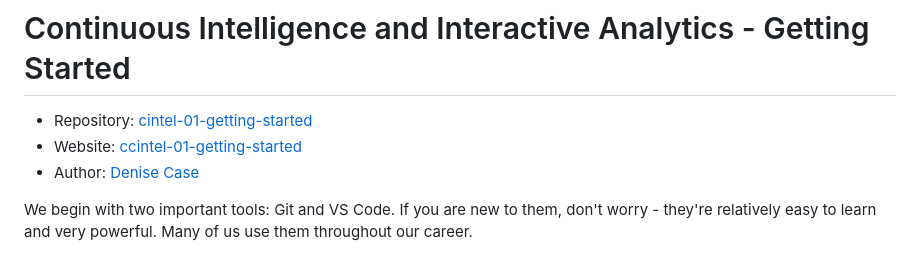
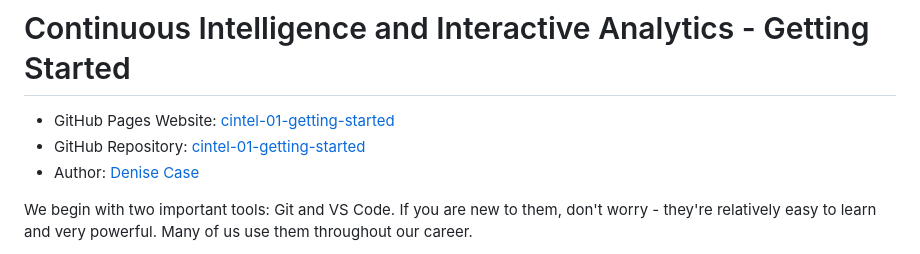
Before and after one commit to umams2002/Uma-NW-getting-started, a Markdown page: README.md, the part around the change. GitHub-like rendering.

```diff
--- a/README.md
+++ b/README.md
@@ -1,7 +1,7 @@
 # Continuous Intelligence and Interactive Analytics - Getting Started
 
-- Repository: [cintel-01-getting-started](https://github.com/denisecase/cintel-01-getting-started)
-- Website: [ccintel-01-getting-started](https://denisecase.github.io/cintel-01-getting-started/)
+- GitHub Pages Website: [cintel-01-getting-started](https://denisecase.github.io/cintel-01-getting-started/)
+- GitHub Repository: [cintel-01-getting-started](https://github.com/denisecase/cintel-01-getting-started)
 - Author: [Denise Case](https://github.com/denisecase)
 
 
```
Also changed, not shown: PUBLISH.md (+2 -0 lines), images/deploy-app-with-GitHub-Pages.PNG (added).
